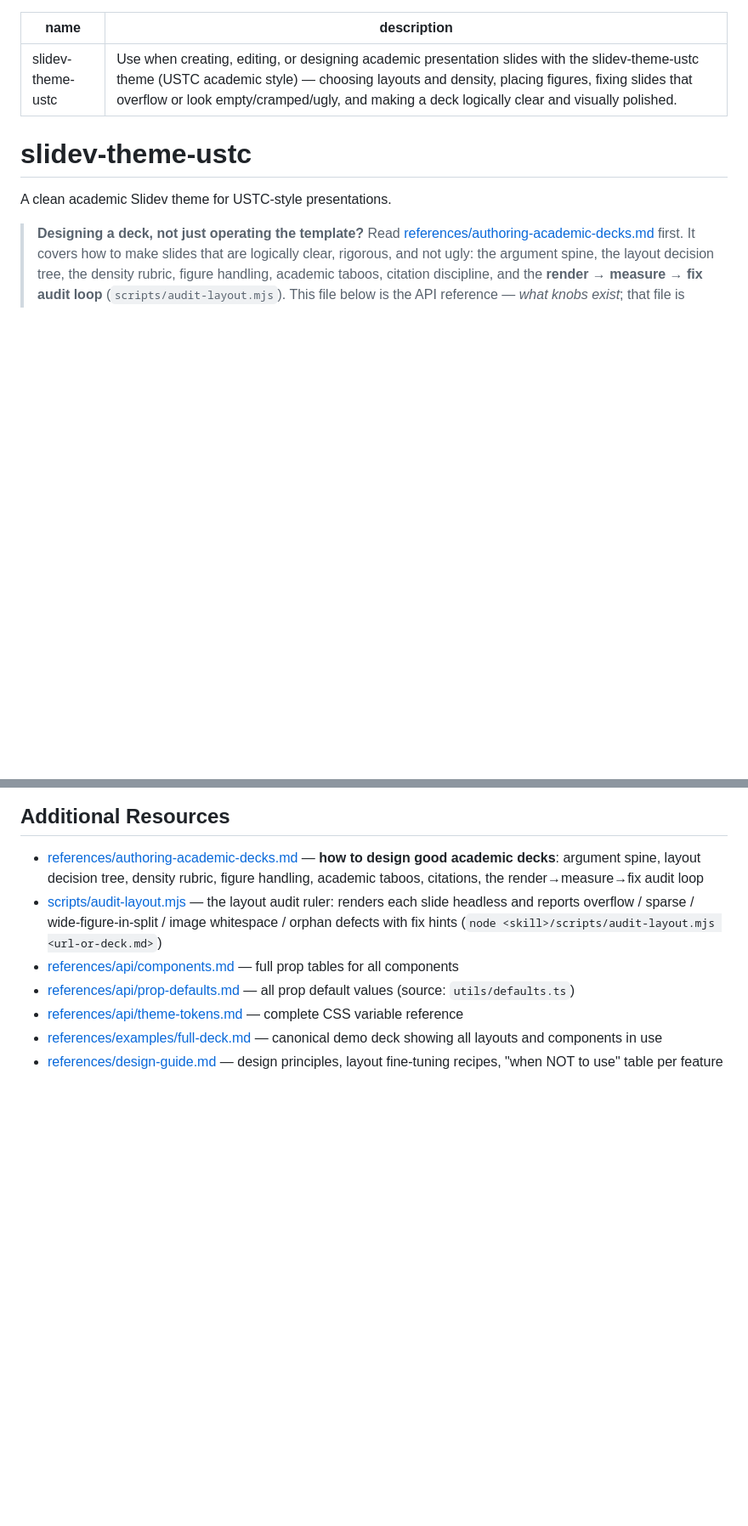
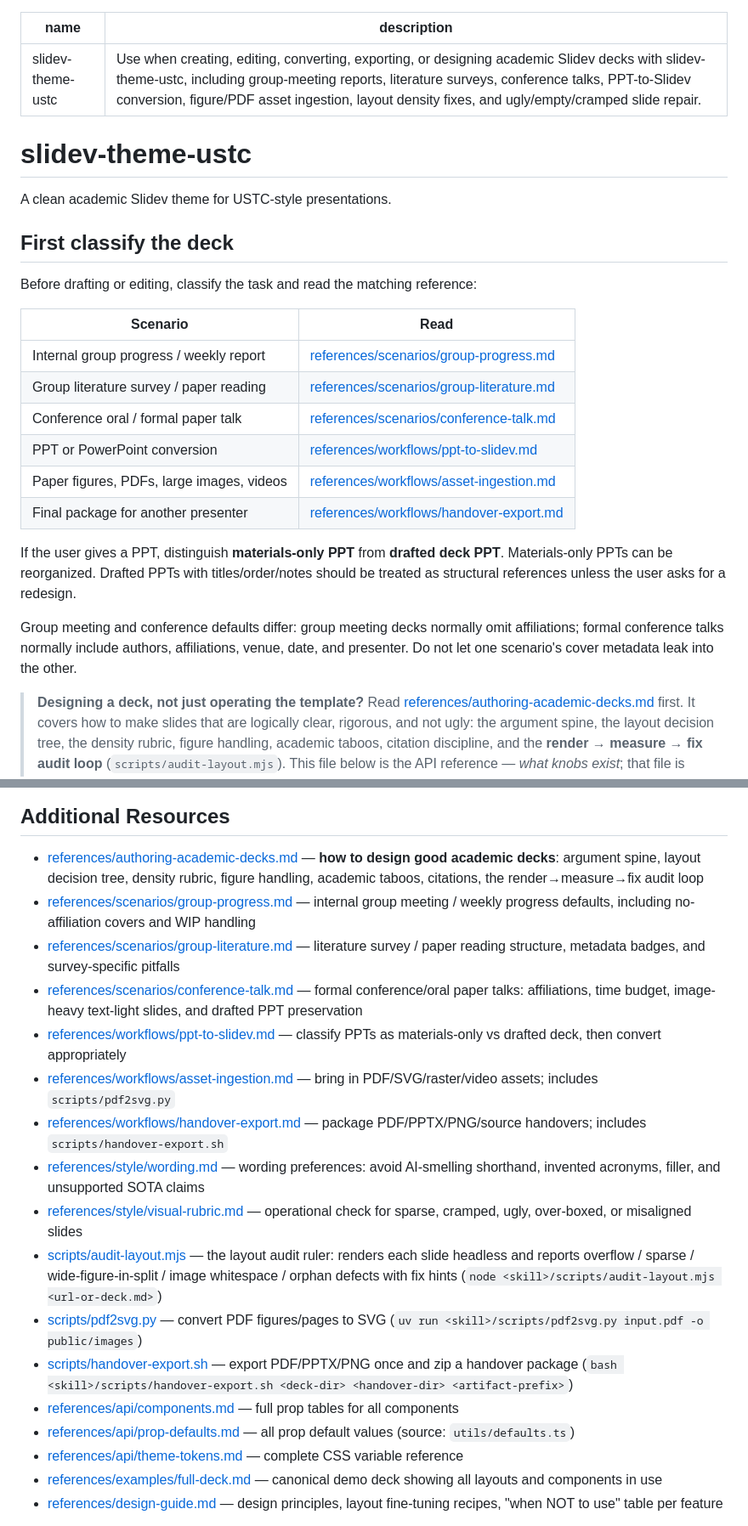
Before and after one commit to luocfprime/slidev-theme-ustc, a Markdown page: skills/slidev-theme-ustc/SKILL.md, 2 parts joined by grey strips. Shown at 85% size. Drawn GitHub-style; blank space fills up the shorter version.

Commit message:
docs(skill): route slidev deck scenarios

```diff
--- a/skills/slidev-theme-ustc/SKILL.md
+++ b/skills/slidev-theme-ustc/SKILL.md
@@ -1,11 +1,32 @@
 ---
 name: slidev-theme-ustc
-description: Use when creating, editing, or designing academic presentation slides with the slidev-theme-ustc theme (USTC academic style) — choosing layouts and density, placing figures, fixing slides that overflow or look empty/cramped/ugly, and making a deck logically clear and visually polished.
+description: Use when creating, editing, converting, exporting, or designing academic Slidev decks with slidev-theme-ustc, including group-meeting reports, literature surveys, conference talks, PPT-to-Slidev conversion, figure/PDF asset ingestion, layout density fixes, and ugly/empty/cramped slide repair.
 ---
 
 # slidev-theme-ustc
 
 A clean academic Slidev theme for USTC-style presentations.
+
+## First classify the deck
+
+Before drafting or editing, classify the task and read the matching reference:
+
+| Scenario | Read |
+| --- | --- |
+| Internal group progress / weekly report | [references/scenarios/group-progress.md](references/scenarios/group-progress.md) |
+| Group literature survey / paper reading | [references/scenarios/group-literature.md](references/scenarios/group-literature.md) |
+| Conference oral / formal paper talk | [references/scenarios/conference-talk.md](references/scenarios/conference-talk.md) |
+| PPT or PowerPoint conversion | [references/workflows/ppt-to-slidev.md](references/workflows/ppt-to-slidev.md) |
+| Paper figures, PDFs, large images, videos | [references/workflows/asset-ingestion.md](references/workflows/asset-ingestion.md) |
+| Final package for another presenter | [references/workflows/handover-export.md](references/workflows/handover-export.md) |
+
+If the user gives a PPT, distinguish **materials-only PPT** from **drafted deck PPT**.
+Materials-only PPTs can be reorganized. Drafted PPTs with titles/order/notes should
+be treated as structural references unless the user asks for a redesign.
+
+Group meeting and conference defaults differ: group meeting decks normally omit
+affiliations; formal conference talks normally include authors, affiliations, venue,
+date, and presenter. Do not let one scenario's cover metadata leak into the other.
 
 > **Designing a deck, not just operating the template?** Read
 > [references/authoring-academic-decks.md](references/authoring-academic-decks.md) first.
@@ -802,7 +823,17 @@ pnpm test:unit
 ## Additional Resources
 
 - [references/authoring-academic-decks.md](references/authoring-academic-decks.md) — **how to design good academic decks**: argument spine, layout decision tree, density rubric, figure handling, academic taboos, citations, the render→measure→fix audit loop
+- [references/scenarios/group-progress.md](references/scenarios/group-progress.md) — internal group meeting / weekly progress defaults, including no-affiliation covers and WIP handling
+- [references/scenarios/group-literature.md](references/scenarios/group-literature.md) — literature survey / paper reading structure, metadata badges, and survey-specific pitfalls
+- [references/scenarios/conference-talk.md](references/scenarios/conference-talk.md) — formal conference/oral paper talks: affiliations, time budget, image-heavy text-light slides, and drafted PPT preservation
+- [references/workflows/ppt-to-slidev.md](references/workflows/ppt-to-slidev.md) — classify PPTs as materials-only vs drafted deck, then convert appropriately
+- [references/workflows/asset-ingestion.md](references/workflows/asset-ingestion.md) — bring in PDF/SVG/raster/video assets; includes `scripts/pdf2svg.py`
+- [references/workflows/handover-export.md](references/workflows/handover-export.md) — package PDF/PPTX/PNG/source handovers; includes `scripts/handover-export.sh`
+- [references/style/wording.md](references/style/wording.md) — wording preferences: avoid AI-smelling shorthand, invented acronyms, filler, and unsupported SOTA claims
+- [references/style/visual-rubric.md](references/style/visual-rubric.md) — operational check for sparse, cramped, ugly, over-boxed, or misaligned slides
 - [scripts/audit-layout.mjs](scripts/audit-layout.mjs) — the layout audit ruler: renders each slide headless and reports overflow / sparse / wide-figure-in-split / image whitespace / orphan defects with fix hints (`node <skill>/scripts/audit-layout.mjs <url-or-deck.md>`)
+- [scripts/pdf2svg.py](scripts/pdf2svg.py) — convert PDF figures/pages to SVG (`uv run <skill>/scripts/pdf2svg.py input.pdf -o public/images`)
+- [scripts/handover-export.sh](scripts/handover-export.sh) — export PDF/PPTX/PNG once and zip a handover package (`bash <skill>/scripts/handover-export.sh <deck-dir> <handover-dir> <artifact-prefix>`)
 - [references/api/components.md](references/api/components.md) — full prop tables for all components
 - [references/api/prop-defaults.md](references/api/prop-defaults.md) — all prop default values (source: `utils/defaults.ts`)
 - [references/api/theme-tokens.md](references/api/theme-tokens.md) — complete CSS variable reference
```
Also changed, not shown: other parts of skills/slidev-theme-ustc/SKILL.md (+2 -2 lines).
